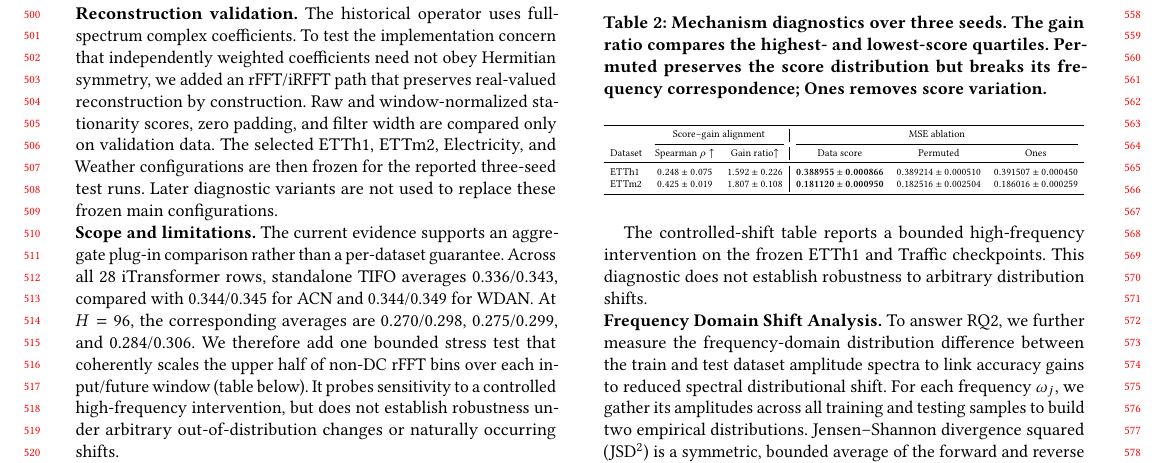
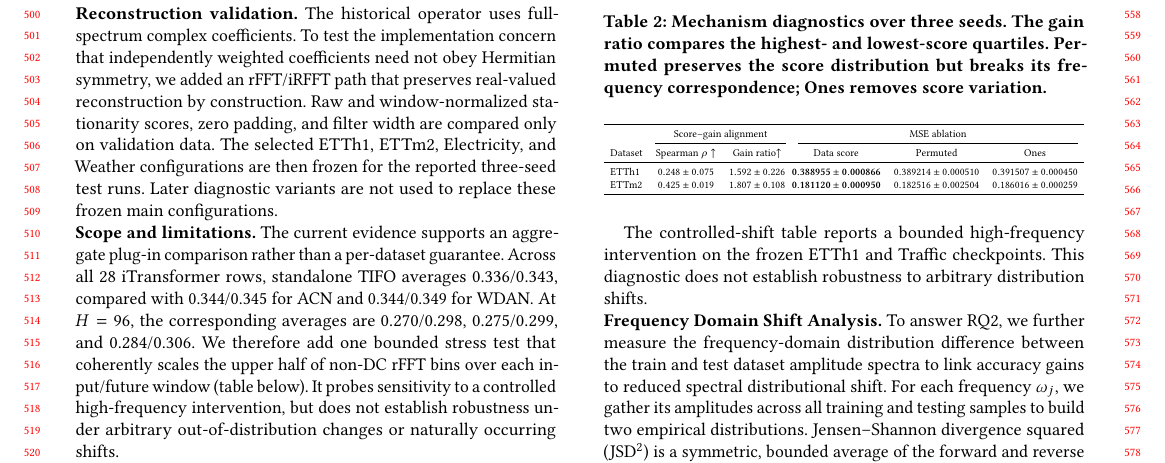
Before and after one commit to xihaopark/TIFO, a LaTeX paper (sample-sigconf.tex): part of page 6 of 20, cut so that both start at the same text. Compiled offline with pdfLaTeX.

Commit message:
Align merged diagnostics table with ACM style

```diff
--- a/sample-sigconf.tex
+++ b/sample-sigconf.tex
@@ -1679,9 +1679,9 @@ but breaks its frequency correspondence; Ones removes score variation.}
 \label{table:mechanism_diagnostics}
 \small
 \resizebox{\linewidth}{!}{%
-\begin{tabular}{lcc|ccc}
+\begin{tabular}{lcc@{\hspace{5pt}}ccc}
 \toprule
-& \multicolumn{2}{c|}{Score--gain alignment} &
+& \multicolumn{2}{c}{Score--gain alignment} &
 \multicolumn{3}{c}{MSE ablation} \\
 \cmidrule(lr){2-3}\cmidrule(lr){4-6}
 Dataset & Spearman $\rho\uparrow$ & Gain ratio$\uparrow$ &
```
